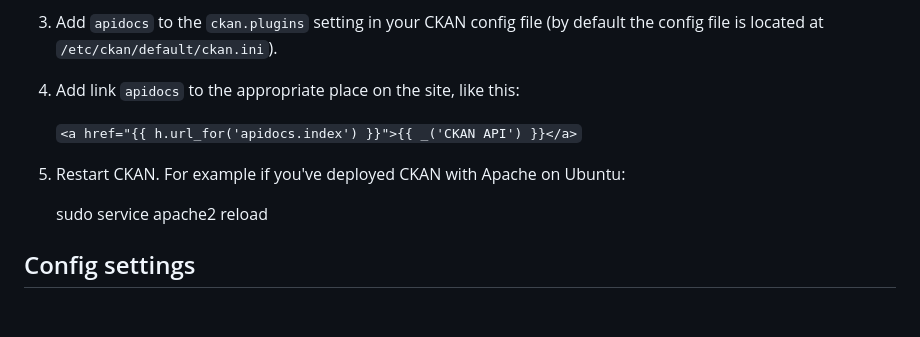
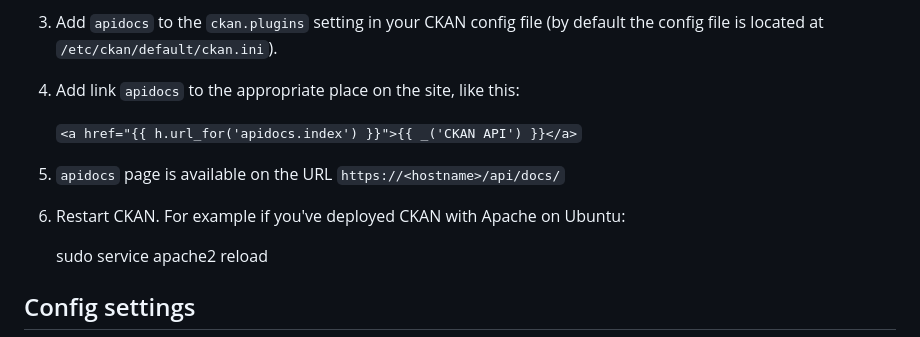
Before and after one commit to agmorev/ckanext-apidocs, a Markdown page: README.md, the part around the change. GitHub-like rendering; blank space fills up the shorter version.

````diff
--- a/README.md
+++ b/README.md
@@ -44,11 +44,13 @@ To install ckanext-apidocs:
    config file (by default the config file is located at
    `/etc/ckan/default/ckan.ini`).
 
-3. Add link `apidocs` to the appropriate place on the site, like this:
+4. Add link `apidocs` to the appropriate place on the site, like this:
 
     ```<a href="{{ h.url_for('apidocs.index') }}">{{ _('CKAN API') }}</a>```
 
-4. Restart CKAN. For example if you've deployed CKAN with Apache on Ubuntu:
+5. `apidocs` page is available on the URL `https://<hostname>/api/docs/`
+
+6. Restart CKAN. For example if you've deployed CKAN with Apache on Ubuntu:
 
      sudo service apache2 reload
 
````
